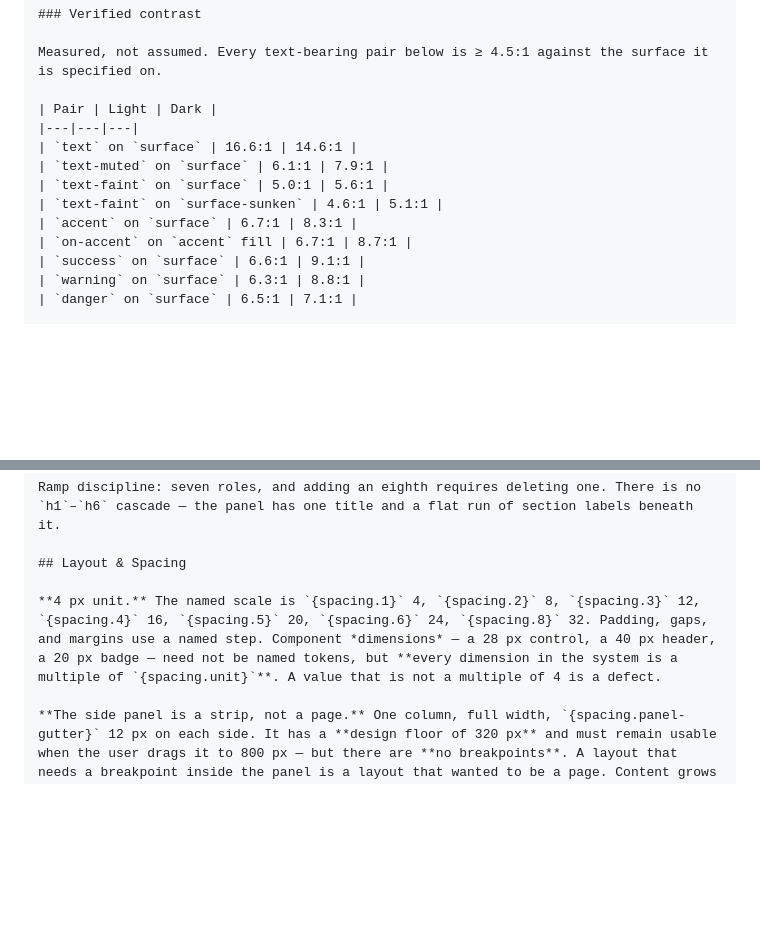
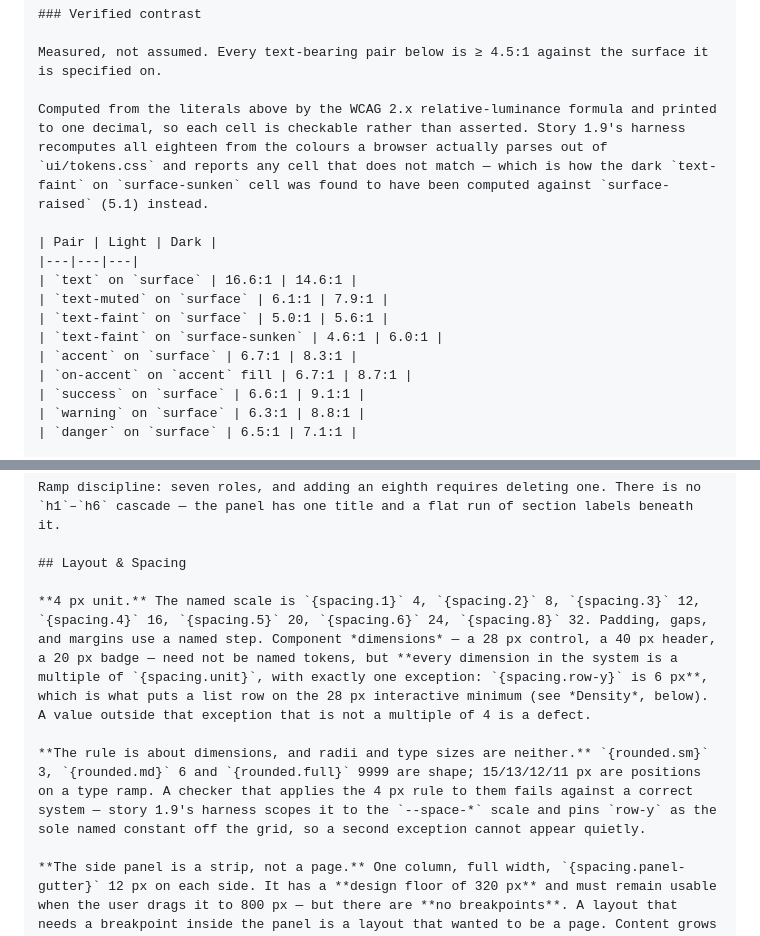
Before and after one commit to dev-exintueri/basic-chrome-extension, a Markdown page: DESIGN.md, 2 parts joined by grey strips. GitHub-like rendering; blank space fills up the shorter version.

Commit message:
Amend DESIGN.md with what story 1.9 measured (Q1, Q8)
Two defects the token sheet's harness found by computing what the document only
asserted. Both are corrections to the document; ui/tokens.css is unchanged and
was already right on both counts.

Q1 -- the dark column of `text-faint` on `surface-sunken` read 5.1, which is
what that token measures against surface-raised (#1E2126). Against
surface-sunken (#101215) it is 5.95, printed as 6.0. The other eight pairs
agree with computation to within rounding in both themes, which is what makes
this one a wrong cell rather than a different method. The section now says how
the column is computed and that story 1.9's harness rechecks all eighteen from
the colours a browser actually parses, so the next wrong cell is found instead
of inherited.

Q8 -- "every dimension in the system is a multiple of 4" stood three paragraphs
above spacing.row-y, which the same document fixes at 6 px twice. Both could
not hold. row-y is NOT moved onto the grid: 8 px takes a list row from 28 px to
32 px, which breaks the exact fit against the 28 px interactive minimum and the
"twelve rows in a typical panel height" claim under Density. The rule now names
row-y as its one exception, and says explicitly that it does not reach radii
(3, 6, 9999) or type sizes (15, 13, 12, 11) -- a checker that applied it there
would fail against a correct system.

Amended under the AGENTS.md rule that DESIGN.md may be revised before first
development completes.

Co-Authored-By: Claude Opus 5 (1M context) <noreply@anthropic.com>

```diff
--- a/DESIGN.md
+++ b/DESIGN.md
@@ -651,12 +651,14 @@ Status colour appears as text and as a 2 px left border on a banner. Never as a
 
 Measured, not assumed. Every text-bearing pair below is ≥ 4.5:1 against the surface it is specified on.
 
+Computed from the literals above by the WCAG 2.x relative-luminance formula and printed to one decimal, so each cell is checkable rather than asserted. Story 1.9's harness recomputes all eighteen from the colours a browser actually parses out of `ui/tokens.css` and reports any cell that does not match — which is how the dark `text-faint` on `surface-sunken` cell was found to have been computed against `surface-raised` (5.1) instead.
+
 | Pair | Light | Dark |
 |---|---|---|
 | `text` on `surface` | 16.6:1 | 14.6:1 |
 | `text-muted` on `surface` | 6.1:1 | 7.9:1 |
 | `text-faint` on `surface` | 5.0:1 | 5.6:1 |
-| `text-faint` on `surface-sunken` | 4.6:1 | 5.1:1 |
+| `text-faint` on `surface-sunken` | 4.6:1 | 6.0:1 |
 | `accent` on `surface` | 6.7:1 | 8.3:1 |
 | `on-accent` on `accent` fill | 6.7:1 | 8.7:1 |
 | `success` on `surface` | 6.6:1 | 9.1:1 |
@@ -690,7 +692,9 @@ Ramp discipline: seven roles, and adding an eighth requires deleting one. There
 
 ## Layout & Spacing
 
-**4 px unit.** The named scale is `{spacing.1}` 4, `{spacing.2}` 8, `{spacing.3}` 12, `{spacing.4}` 16, `{spacing.5}` 20, `{spacing.6}` 24, `{spacing.8}` 32. Padding, gaps, and margins use a named step. Component *dimensions* — a 28 px control, a 40 px header, a 20 px badge — need not be named tokens, but **every dimension in the system is a multiple of `{spacing.unit}`**. A value that is not a multiple of 4 is a defect.
+**4 px unit.** The named scale is `{spacing.1}` 4, `{spacing.2}` 8, `{spacing.3}` 12, `{spacing.4}` 16, `{spacing.5}` 20, `{spacing.6}` 24, `{spacing.8}` 32. Padding, gaps, and margins use a named step. Component *dimensions* — a 28 px control, a 40 px header, a 20 px badge — need not be named tokens, but **every dimension in the system is a multiple of `{spacing.unit}`, with exactly one exception: `{spacing.row-y}` is 6 px**, which is what puts a list row on the 28 px interactive minimum (see *Density*, below). A value outside that exception that is not a multiple of 4 is a defect.
+
+**The rule is about dimensions, and radii and type sizes are neither.** `{rounded.sm}` 3, `{rounded.md}` 6 and `{rounded.full}` 9999 are shape; 15/13/12/11 px are positions on a type ramp. A checker that applies the 4 px rule to them fails against a correct system — story 1.9's harness scopes it to the `--space-*` scale and pins `row-y` as the sole named constant off the grid, so a second exception cannot appear quietly.
 
 **The side panel is a strip, not a page.** One column, full width, `{spacing.panel-gutter}` 12 px on each side. It has a **design floor of 320 px** and must remain usable when the user drags it to 800 px — but there are **no breakpoints**. A layout that needs a breakpoint inside the panel is a layout that wanted to be a page. Content grows by reflowing text and by letting lists take the extra height, never by switching to columns.
 
```
